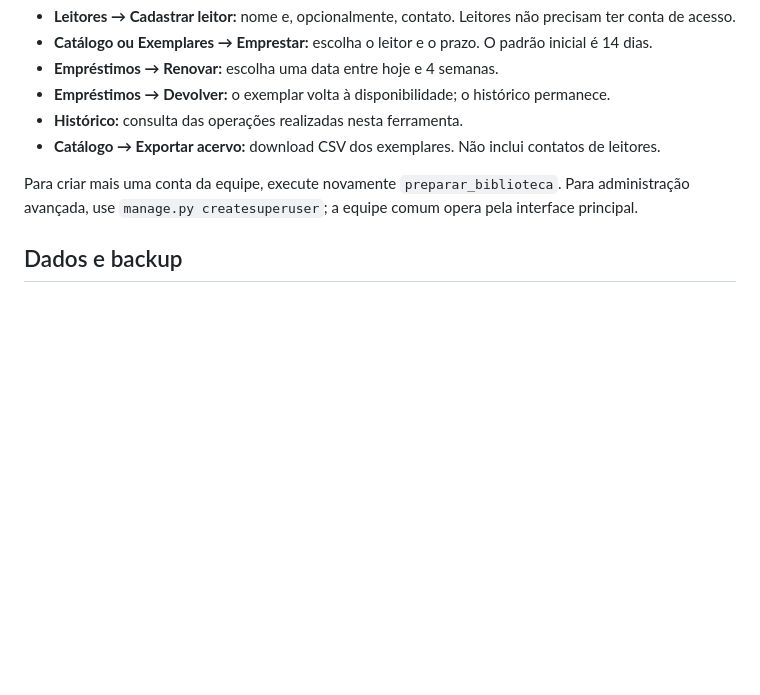
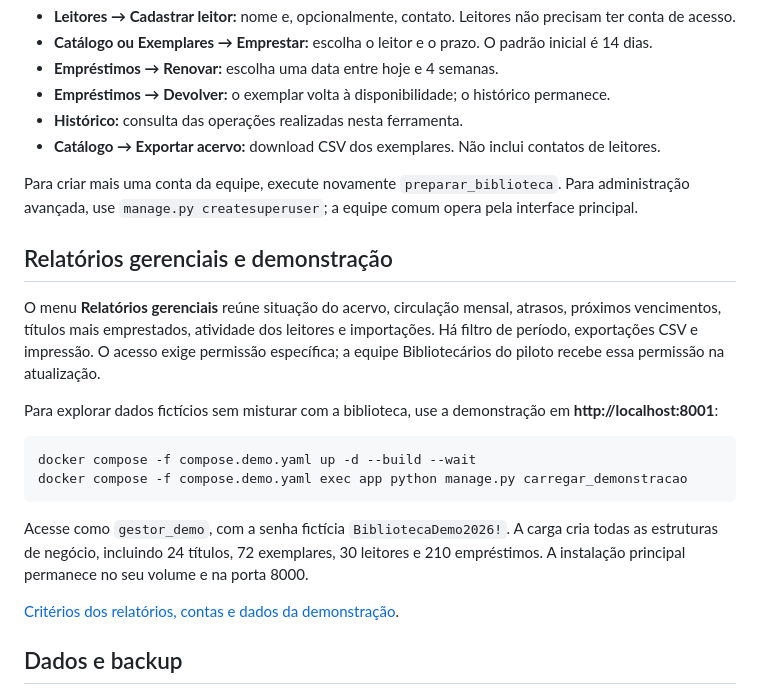
Before and after one commit to felipesdc/BibliotecaPI, a Markdown page: Readme.md, the part around the change. GitHub-like rendering; blank space fills up the shorter version.

````diff
--- a/Readme.md
+++ b/Readme.md
@@ -77,6 +77,21 @@ Códigos já cadastrados são preservados e ignorados no reenvio. Sem código, o
 
 Para criar mais uma conta da equipe, execute novamente `preparar_biblioteca`. Para administração avançada, use `manage.py createsuperuser`; a equipe comum opera pela interface principal.
 
+## Relatórios gerenciais e demonstração
+
+O menu **Relatórios gerenciais** reúne situação do acervo, circulação mensal, atrasos, próximos vencimentos, títulos mais emprestados, atividade dos leitores e importações. Há filtro de período, exportações CSV e impressão. O acesso exige permissão específica; a equipe Bibliotecários do piloto recebe essa permissão na atualização.
+
+Para explorar dados fictícios sem misturar com a biblioteca, use a demonstração em **http://localhost:8001**:
+
+```sh
+docker compose -f compose.demo.yaml up -d --build --wait
+docker compose -f compose.demo.yaml exec app python manage.py carregar_demonstracao
+```
+
+Acesse como `gestor_demo`, com a senha fictícia `BibliotecaDemo2026!`. A carga cria todas as estruturas de negócio, incluindo 24 títulos, 72 exemplares, 30 leitores e 210 empréstimos. A instalação principal permanece no seu volume e na porta 8000.
+
+[Critérios dos relatórios, contas e dados da demonstração](docs/RELATORIOS_E_DEMONSTRACAO.md).
+
 ## Dados e backup
 
 O banco local novo fica em `bibliotecapi/biblioteca.sqlite3`. O `db.sqlite3` original foi preservado e não é migrado automaticamente para o banco novo.
````
Also changed, not shown: docs/RELATORIOS_E_DEMONSTRACAO.md (added, +82 -0 lines), docs/VERIFICACAO.md (+14 -0 lines).
